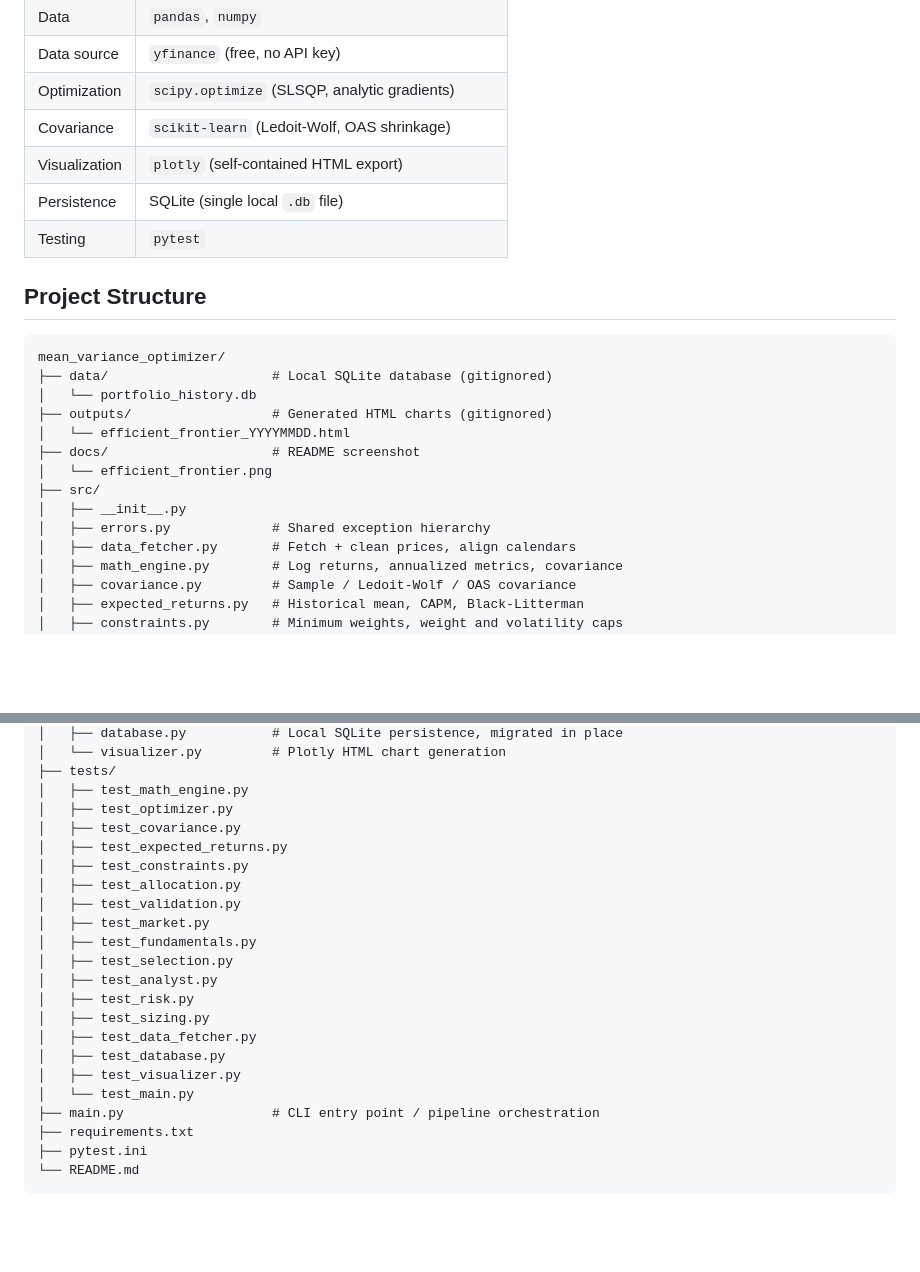
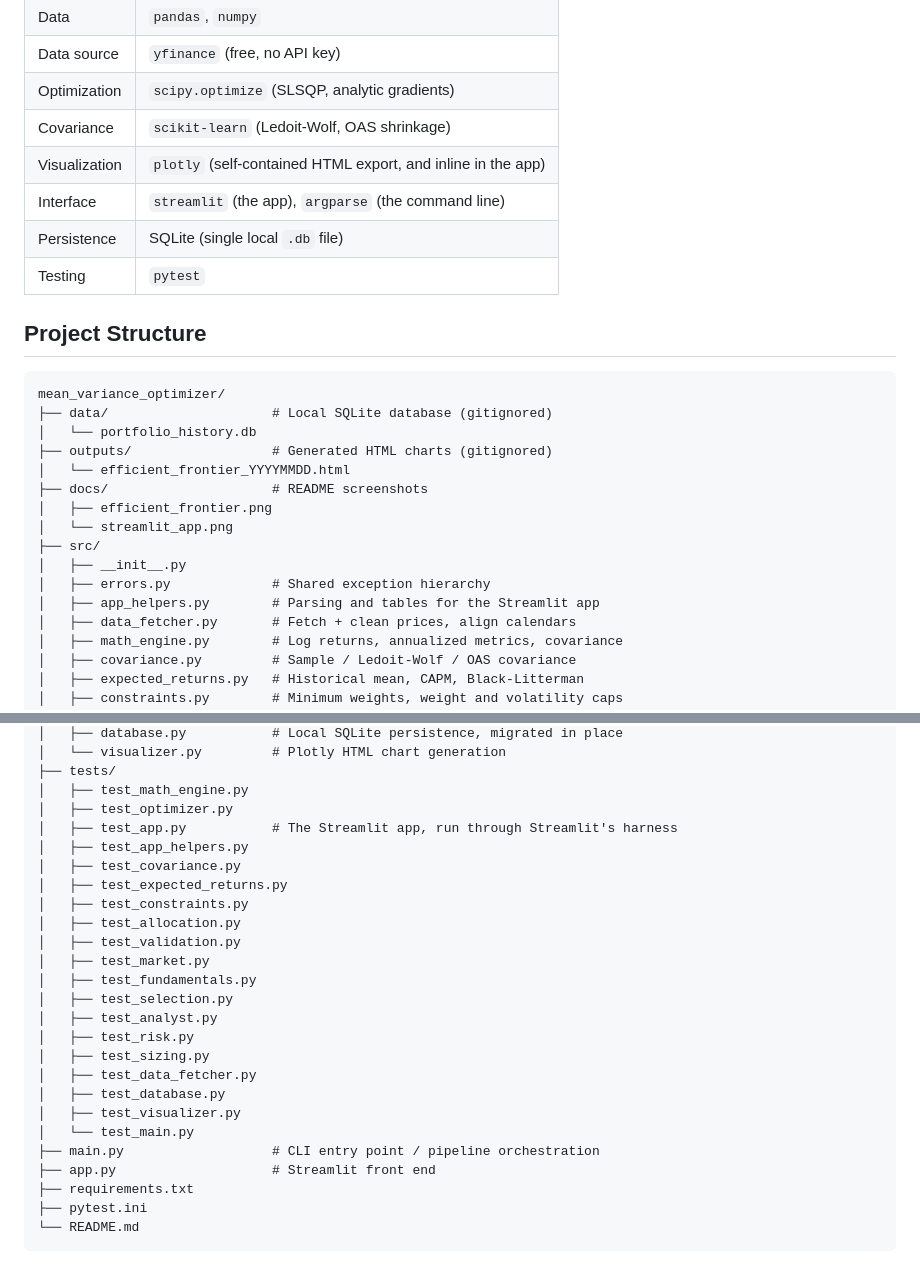
Before and after one commit to nicholaschung1025-dot/Investment-portfolio-optimizer, a Markdown page: README.md, 2 parts joined by grey strips. Drawn GitHub-style; blank space fills up the shorter version.

```diff
--- a/README.md
+++ b/README.md
@@ -96,7 +115,8 @@ star) portfolios highlighted.*
 | Data source | `yfinance` (free, no API key) |
 | Optimization | `scipy.optimize` (SLSQP, analytic gradients) |
 | Covariance | `scikit-learn` (Ledoit-Wolf, OAS shrinkage) |
-| Visualization | `plotly` (self-contained HTML export) |
+| Visualization | `plotly` (self-contained HTML export, and inline in the app) |
+| Interface | `streamlit` (the app), `argparse` (the command line) |
 | Persistence | SQLite (single local `.db` file) |
 | Testing | `pytest` |
 
@@ -108,11 +128,13 @@ mean_variance_optimizer/
 │   └── portfolio_history.db
 ├── outputs/                  # Generated HTML charts (gitignored)
 │   └── efficient_frontier_YYYYMMDD.html
-├── docs/                     # README screenshot
-│   └── efficient_frontier.png
+├── docs/                     # README screenshots
+│   ├── efficient_frontier.png
+│   └── streamlit_app.png
 ├── src/
 │   ├── __init__.py
 │   ├── errors.py             # Shared exception hierarchy
+│   ├── app_helpers.py        # Parsing and tables for the Streamlit app
 │   ├── data_fetcher.py       # Fetch + clean prices, align calendars
 │   ├── math_engine.py        # Log returns, annualized metrics, covariance
 │   ├── covariance.py         # Sample / Ledoit-Wolf / OAS covariance
@@ -133,6 +155,8 @@ mean_variance_optimizer/
 ├── tests/
 │   ├── test_math_engine.py
 │   ├── test_optimizer.py
+│   ├── test_app.py           # The Streamlit app, run through Streamlit's harness
+│   ├── test_app_helpers.py
 │   ├── test_covariance.py
 │   ├── test_expected_returns.py
 │   ├── test_constraints.py
@@ -149,6 +173,7 @@ mean_variance_optimizer/
 │   ├── test_visualizer.py
 │   └── test_main.py
 ├── main.py                   # CLI entry point / pipeline orchestration
+├── app.py                    # Streamlit front end
 ├── requirements.txt
 ├── pytest.ini
 └── README.md
```
Also changed, not shown: other parts of README.md (+25 -0 lines), docs/streamlit_app.png (added), 5 other files.
